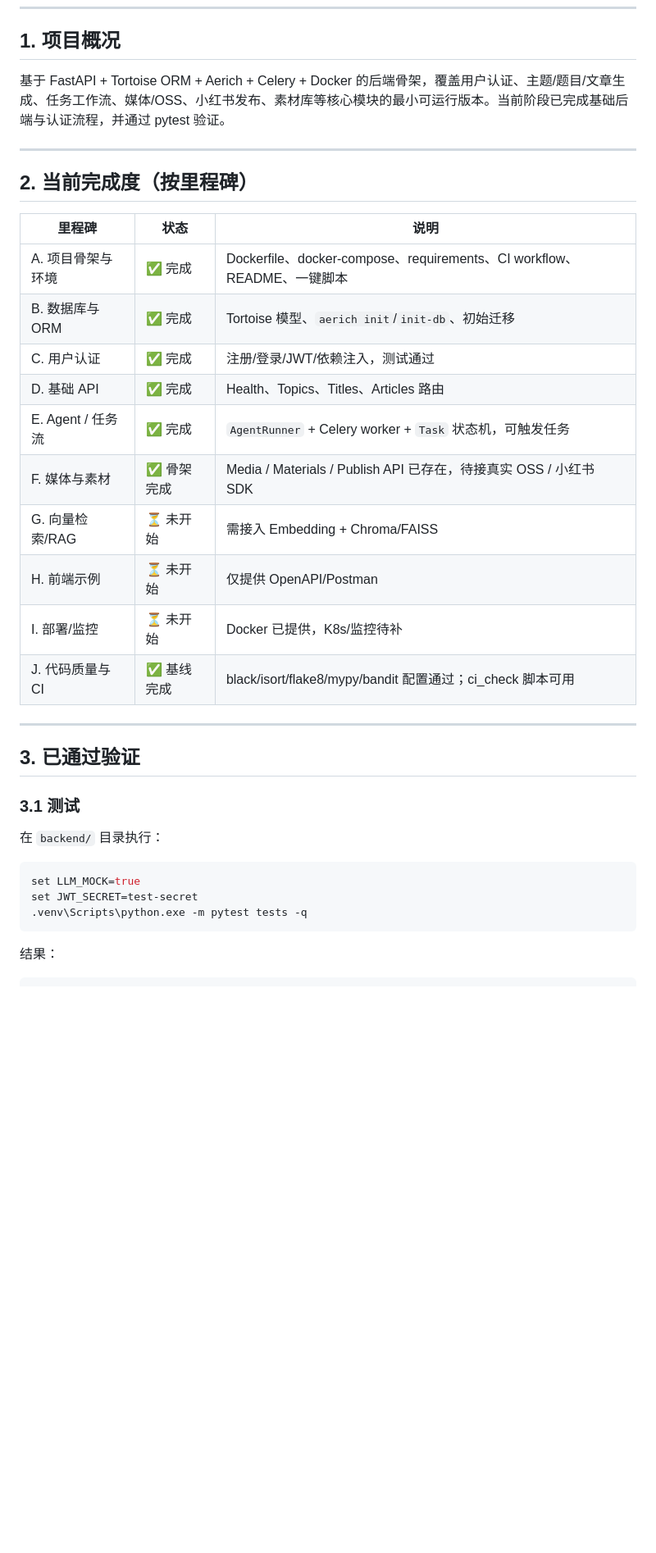
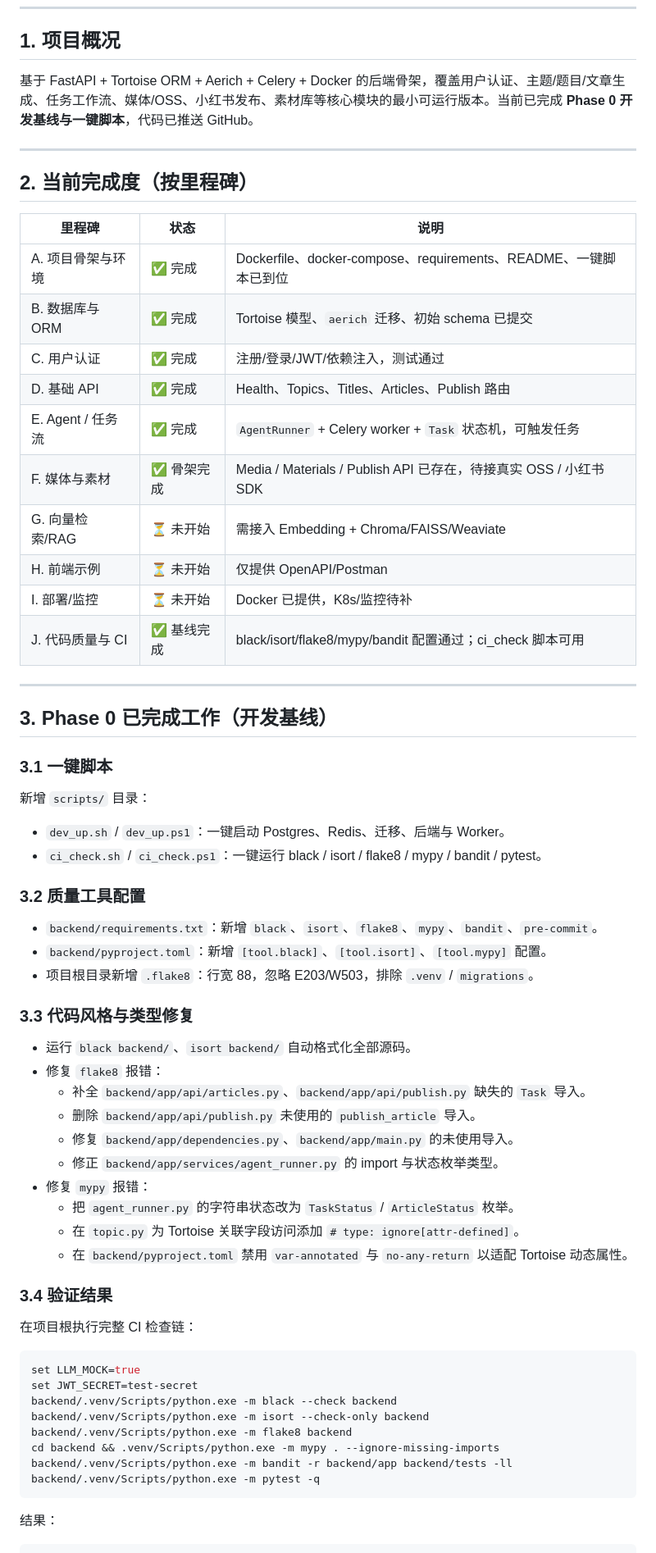
Before and after one commit to alecemlurui/bai-zhan-ai-platform, a Markdown page: docs/PROGRESS.md, the part around one of its changes. Shown at 82% size. GitHub-like rendering; blank space fills up the shorter version.

````diff
--- a/docs/PROGRESS.md
+++ b/docs/PROGRESS.md
@@ -8,7 +9,7 @@
 
 ## 1. 项目概况
 
-基于 FastAPI + Tortoise ORM + Aerich + Celery + Docker 的后端骨架，覆盖用户认证、主题/题目/文章生成、任务工作流、媒体/OSS、小红书发布、素材库等核心模块的最小可运行版本。当前阶段已完成基础后端与认证流程，并通过 pytest 验证。
+基于 FastAPI + Tortoise ORM + Aerich + Celery + Docker 的后端骨架，覆盖用户认证、主题/题目/文章生成、任务工作流、媒体/OSS、小红书发布、素材库等核心模块的最小可运行版本。当前已完成 **Phase 0 开发基线与一键脚本**，代码已推送 GitHub。
 
 ---
 
@@ -16,29 +17,60 @@
 
 | 里程碑 | 状态 | 说明 |
 | --- | --- | --- |
-| A. 项目骨架与环境 | ✅ 完成 | Dockerfile、docker-compose、requirements、CI workflow、README、一键脚本 |
-| B. 数据库与 ORM | ✅ 完成 | Tortoise 模型、`aerich init`/`init-db`、初始迁移 |
+| A. 项目骨架与环境 | ✅ 完成 | Dockerfile、docker-compose、requirements、README、一键脚本已到位 |
+| B. 数据库与 ORM | ✅ 完成 | Tortoise 模型、`aerich` 迁移、初始 schema 已提交 |
 | C. 用户认证 | ✅ 完成 | 注册/登录/JWT/依赖注入，测试通过 |
-| D. 基础 API | ✅ 完成 | Health、Topics、Titles、Articles 路由 |
+| D. 基础 API | ✅ 完成 | Health、Topics、Titles、Articles、Publish 路由 |
 | E. Agent / 任务流 | ✅ 完成 | `AgentRunner` + Celery worker + `Task` 状态机，可触发任务 |
 | F. 媒体与素材 | ✅ 骨架完成 | Media / Materials / Publish API 已存在，待接真实 OSS / 小红书 SDK |
-| G. 向量检索/RAG | ⏳ 未开始 | 需接入 Embedding + Chroma/FAISS |
+| G. 向量检索/RAG | ⏳ 未开始 | 需接入 Embedding + Chroma/FAISS/Weaviate |
 | H. 前端示例 | ⏳ 未开始 | 仅提供 OpenAPI/Postman |
 | I. 部署/监控 | ⏳ 未开始 | Docker 已提供，K8s/监控待补 |
 | J. 代码质量与 CI | ✅ 基线完成 | black/isort/flake8/mypy/bandit 配置通过；ci_check 脚本可用 |
 
 ---
 
-## 3. 已通过验证
+## 3. Phase 0 已完成工作（开发基线）
 
-### 3.1 测试
+### 3.1 一键脚本
 
-在 `backend/` 目录执行：
+新增 `scripts/` 目录：
+
+- `dev_up.sh` / `dev_up.ps1`：一键启动 Postgres、Redis、迁移、后端与 Worker。
+- `ci_check.sh` / `ci_check.ps1`：一键运行 black / isort / flake8 / mypy / bandit / pytest。
+
+### 3.2 质量工具配置
+
+- `backend/requirements.txt`：新增 `black`、`isort`、`flake8`、`mypy`、`bandit`、`pre-commit`。
+- `backend/pyproject.toml`：新增 `[tool.black]`、`[tool.isort]`、`[tool.mypy]` 配置。
+- 项目根目录新增 `.flake8`：行宽 88，忽略 E203/W503，排除 `.venv` / `migrations`。
+
+### 3.3 代码风格与类型修复
+
+- 运行 `black backend/`、`isort backend/` 自动格式化全部源码。
+- 修复 `flake8` 报错：
+  - 补全 `backend/app/api/articles.py`、`backend/app/api/publish.py` 缺失的 `Task` 导入。
+  - 删除 `backend/app/api/publish.py` 未使用的 `publish_article` 导入。
+  - 修复 `backend/app/dependencies.py`、`backend/app/main.py` 的未使用导入。
+  - 修正 `backend/app/services/agent_runner.py` 的 import 与状态枚举类型。
+- 修复 `mypy` 报错：
+  - 把 `agent_runner.py` 的字符串状态改为 `TaskStatus` / `ArticleStatus` 枚举。
+  - 在 `topic.py` 为 Tortoise 关联字段访问添加 `# type: ignore[attr-defined]`。
+  - 在 `backend/pyproject.toml` 禁用 `var-annotated` 与 `no-any-return` 以适配 Tortoise 动态属性。
+
+### 3.4 验证结果
+
+在项目根执行完整 CI 检查链：
 
 ```bash
 set LLM_MOCK=true
 set JWT_SECRET=test-secret
-.venv\Scripts\python.exe -m pytest tests -q
+backend/.venv/Scripts/python.exe -m black --check backend
+backend/.venv/Scripts/python.exe -m isort --check-only backend
+backend/.venv/Scripts/python.exe -m flake8 backend
+cd backend && .venv/Scripts/python.exe -m mypy . --ignore-missing-imports
+backend/.venv/Scripts/python.exe -m bandit -r backend/app backend/tests -ll
+backend/.venv/Scripts/python.exe -m pytest -q
 ```
 
 结果：
````
Also changed, not shown: other parts of docs/PROGRESS.md (+76 -47 lines).
